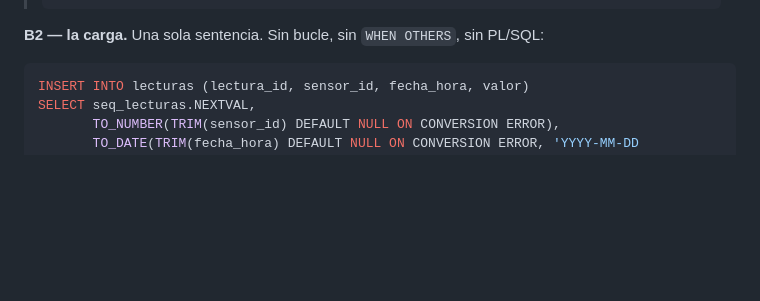
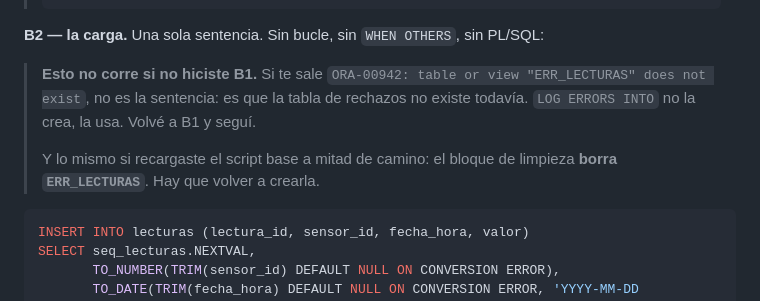
Before and after one commit to 28Brando07Herrera/Semillero_SQL, a Markdown page: clases/12-carga-externa/ejercicio.md, the part around the change. Rendered like a GitHub page; blank space fills up the shorter version.

````diff
--- a/clases/12-carga-externa/ejercicio.md
+++ b/clases/12-carga-externa/ejercicio.md
@@ -129,6 +129,10 @@ En un comentario, dos líneas: ¿por qué la tabla de rechazos guarda todo como
 > ```
 
 **B2 — la carga.** Una sola sentencia. Sin bucle, sin `WHEN OTHERS`, sin PL/SQL:
+
+> **Esto no corre si no hiciste B1.** Si te sale `ORA-00942: table or view "ERR_LECTURAS" does not exist`, no es la sentencia: es que la tabla de rechazos no existe todavía. `LOG ERRORS INTO` no la crea, la usa. Volvé a B1 y seguí.
+>
+> Y lo mismo si recargaste el script base a mitad de camino: el bloque de limpieza **borra `ERR_LECTURAS`**. Hay que volver a crearla.
 
 ```sql
 INSERT INTO lecturas (lectura_id, sensor_id, fecha_hora, valor)
````
Also changed, not shown: clases/12-carga-externa/README.md (+1 -1 lines), clases/12-carga-externa/slides.md (+40 -16 lines).
